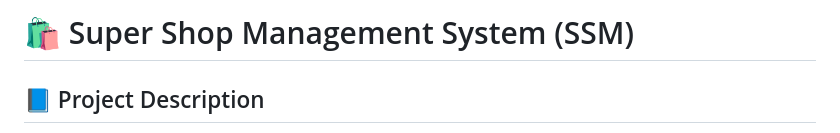
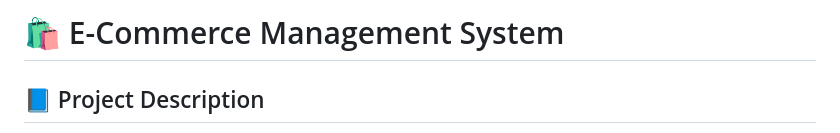
Before and after one commit to mdAbdullahAnas/E-Commerce-Website, a Markdown page: readme.md, the part around the change. Drawn GitHub-style.

```diff
--- a/readme.md
+++ b/readme.md
@@ -1,5 +1,5 @@
 
-# 🛍️ Super Shop Management System (SSM)
+# 🛍️ E-Commerce Management System
 
 ## 📘 Project Description
 The **Super Shop Management System (SSM)** is a web-based application designed to help manage and automate the operations of a retail or online store.
```
